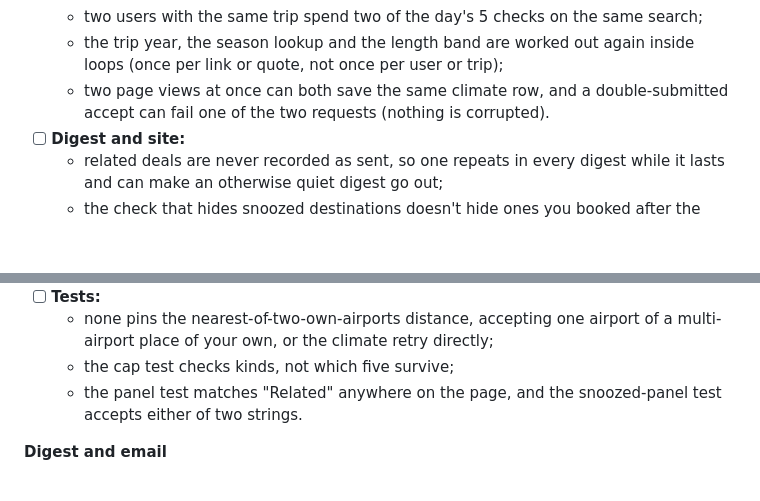
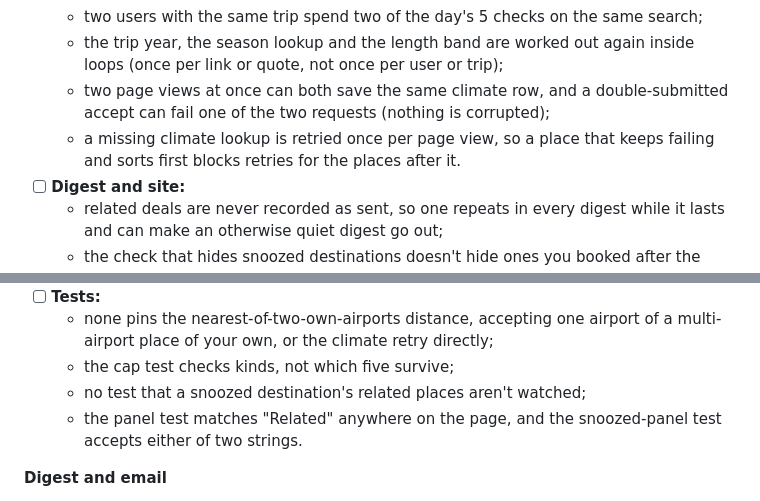
Before and after one commit to nick-dahl/ptopilot, a Markdown page: ROADMAP.md, 2 parts joined by grey strips. GitHub-like rendering; blank space fills up the shorter version.

Commit message:
docs: two more Plan 14 polish items in the roadmap
Co-Authored-By: Claude Opus 5.5 <noreply@anthropic.com>

```diff
--- a/ROADMAP.md
+++ b/ROADMAP.md
@@ -154,7 +154,8 @@ None of these is urgent. Items from Plans 1–6 come from those reviews and were
   - the live currency is never checked against the USD typical (today they can't differ);
   - two users with the same trip spend two of the day's 5 checks on the same search;
   - the trip year, the season lookup and the length band are worked out again inside loops (once per link or quote, not once per user or trip);
-  - two page views at once can both save the same climate row, and a double-submitted accept can fail one of the two requests (nothing is corrupted).
+  - two page views at once can both save the same climate row, and a double-submitted accept can fail one of the two requests (nothing is corrupted);
+  - a missing climate lookup is retried once per page view, so a place that keeps failing and sorts first blocks retries for the places after it.
 - [ ] **Digest and site:**
   - related deals are never recorded as sent, so one repeats in every digest while it lasts and can make an otherwise quiet digest go out;
   - the check that hides snoozed destinations doesn't hide ones you booked after the scan, so that day's card can still show;
@@ -165,6 +166,7 @@ None of these is urgent. Items from Plans 1–6 come from those reviews and were
 - [ ] **Tests:**
   - none pins the nearest-of-two-own-airports distance, accepting one airport of a multi-airport place of your own, or the climate retry directly;
   - the cap test checks kinds, not which five survive;
+  - no test that a snoozed destination's related places aren't watched;
   - the panel test matches "Related" anywhere on the page, and the snoozed-panel test accepts either of two strings.
 
 **Digest and email**
```
